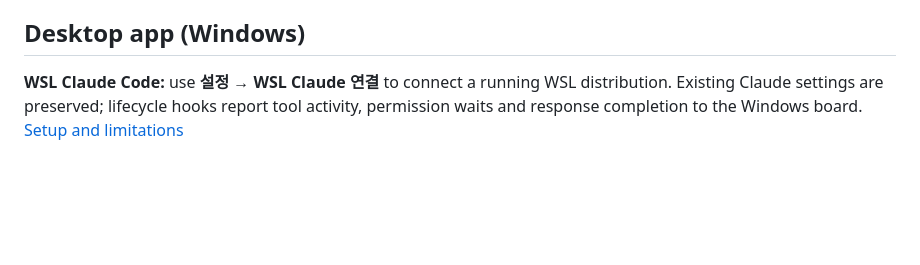
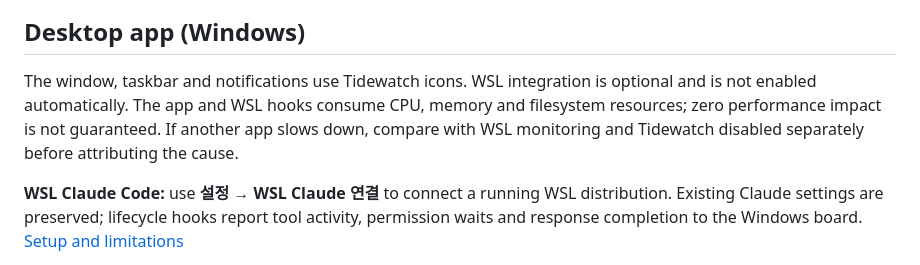
Before and after one commit to wonby1n/Tidewatch, a Markdown page: README.md, the part around the change. Drawn GitHub-style; blank space fills up the shorter version.

Commit message:
Clarify optional WSL monitoring and performance limitations

```diff
--- a/README.md
+++ b/README.md
@@ -18,6 +18,8 @@ Each card fills with water as the work moves forward.
 > The board UI is in Korean for now. Labels are translated in the tables below; an English UI is on the roadmap.
 
 ## Desktop app (Windows)
+
+The window, taskbar and notifications use Tidewatch icons. WSL integration is optional and is not enabled automatically. The app and WSL hooks consume CPU, memory and filesystem resources; zero performance impact is not guaranteed. If another app slows down, compare with WSL monitoring and Tidewatch disabled separately before attributing the cause.
 
 **WSL Claude Code:** use **설정 → WSL Claude 연결** to connect a running WSL distribution. Existing Claude settings are preserved; lifecycle hooks report tool activity, permission waits and response completion to the Windows board. [Setup and limitations](docs/wsl.md)
 
```
Also changed, not shown: README.ko.md (+2 -0 lines).
